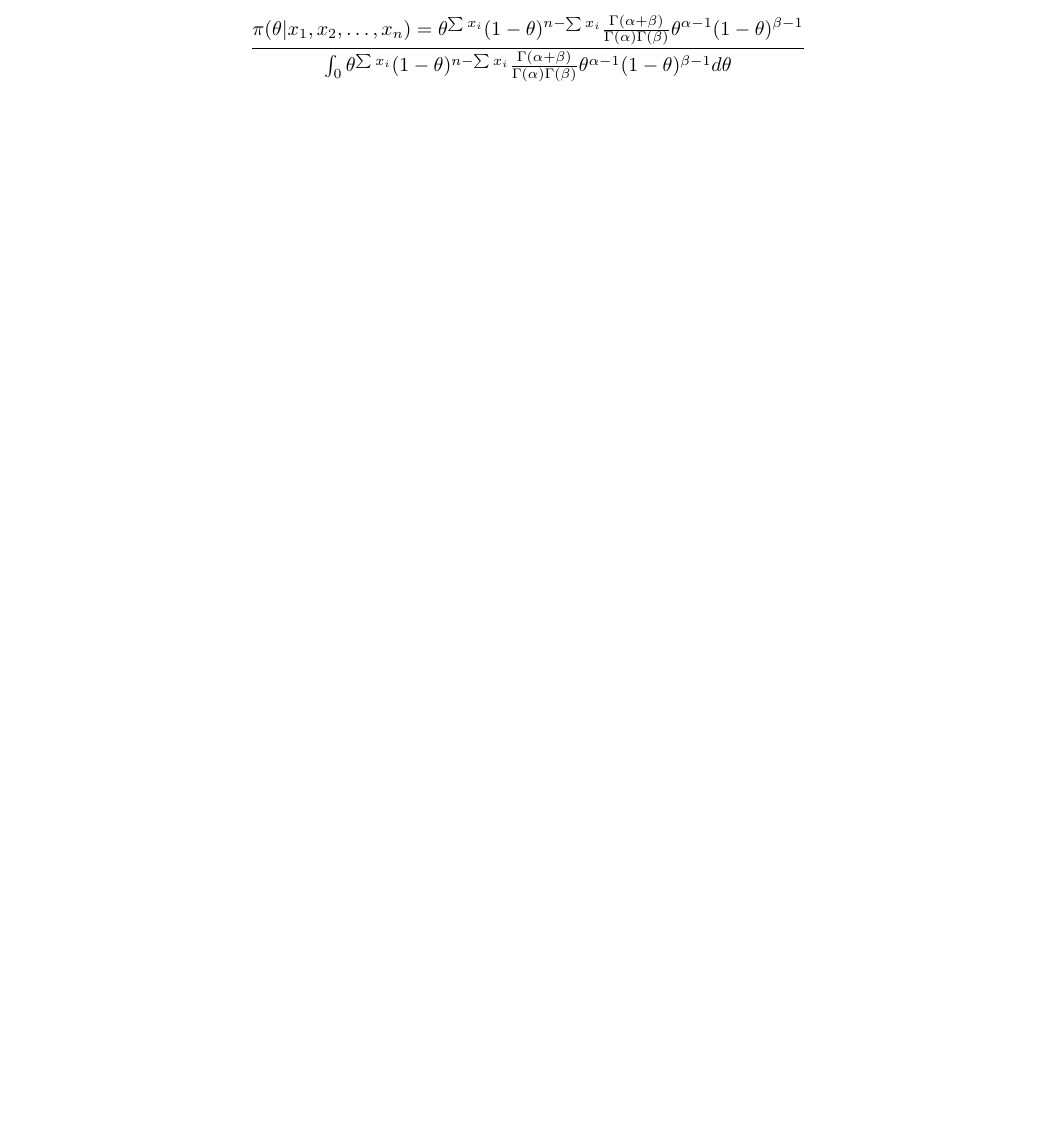
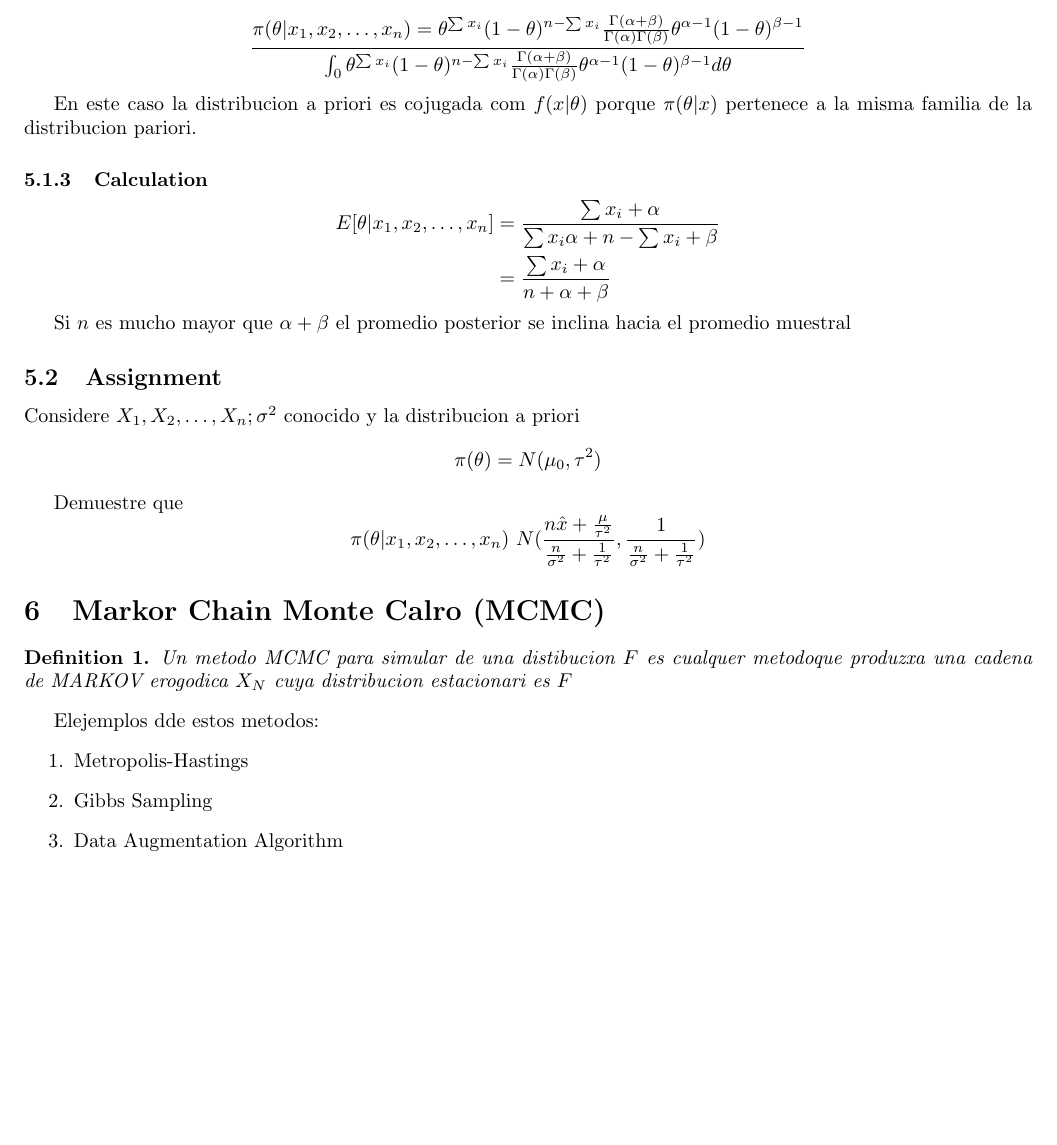
Before and after one commit to ouslan/ESMA-5015, a LaTeX document (notes/chapter-06/chapter-02.tex): part of page 5 of 5, cut so that both start at the same text, the shorter picture padded with empty space. Compiled offline with pdfLaTeX.

Commit message:
added notes for 3/18/25

```diff
--- a/notes/chapter-06/chapter-02.tex
+++ b/notes/chapter-06/chapter-02.tex
@@ -264,4 +264,45 @@ $$
 	{\int_{0} \theta^{\sum x_i} (1-\theta)^{n-\sum x_i} \frac{\Gamma(\alpha + \beta)}{\Gamma(\alpha) \Gamma(\beta)}\theta^{\alpha - 1} (1-\theta)^{\beta - 1} d\theta}
 $$
 
+En este caso la distribucion a priori es cojugada com $f(x|\theta)$ porque $\pi(\theta|x)$ pertenece a la misma
+familia de la distribucion pariori.
+
+\subsubsection{Calculation}
+\[
+	\begin{split}
+		E[\theta|x_1, x_2, \ldots, x_n] & = \frac{\sum x_i + \alpha}{\sum x_i \alpha + n - \sum x_i + \beta} \\
+		&= \frac{\sum x_i + \alpha}{n + \alpha + \beta} \\
+	\end{split}
+\]
+
+Si $n$ es mucho mayor que $\alpha + \beta$ el promedio posterior se inclina hacia el promedio muestral
+
+\subsection{Assignment}
+
+Considere $X_1, X_2, \ldots, X_n; \sigma^2$ conocido y la distribucion a priori
+\[
+	\pi(\theta) = N(\mu_0, \tau^2)
+\]
+
+Demuestre que
+\[
+	\pi(\theta|x_1, x_2, \ldots, x_n) ~ N(\frac{n\hat{x} + \frac{\mu}{\tau^2}}{\frac{n}{\sigma^2} +\frac{1}{\tau^2}}, \frac{1}{\frac{n}{\sigma^2} +\frac{1}{\tau^2}})
+\]
+
+
+\section{Markor Chain Monte Calro (MCMC)}
+
+\begin{defn}
+	Un metodo MCMC para simular de una distibucion $F$ es cualquer metodoque
+	produzxa una cadena de MARKOV erogodica $X_N$ cuya distribucion
+	estacionari es $F$
+\end{defn}
+
+Elejemplos dde estos metodos:
+\begin{enumerate}
+	\item Metropolis-Hastings
+	\item Gibbs Sampling
+	\item Data Augmentation Algorithm
+\end{enumerate}
+
 \end{document}
```
Also changed, not shown: notes/chapter-01/chapter-01.tex (indentation only), notes/chapter-01/out/chapter-01.pdf, notes/chapter-06/out/chapter-02.pdf. Lines whose indentation alone changed are shown as unchanged.
